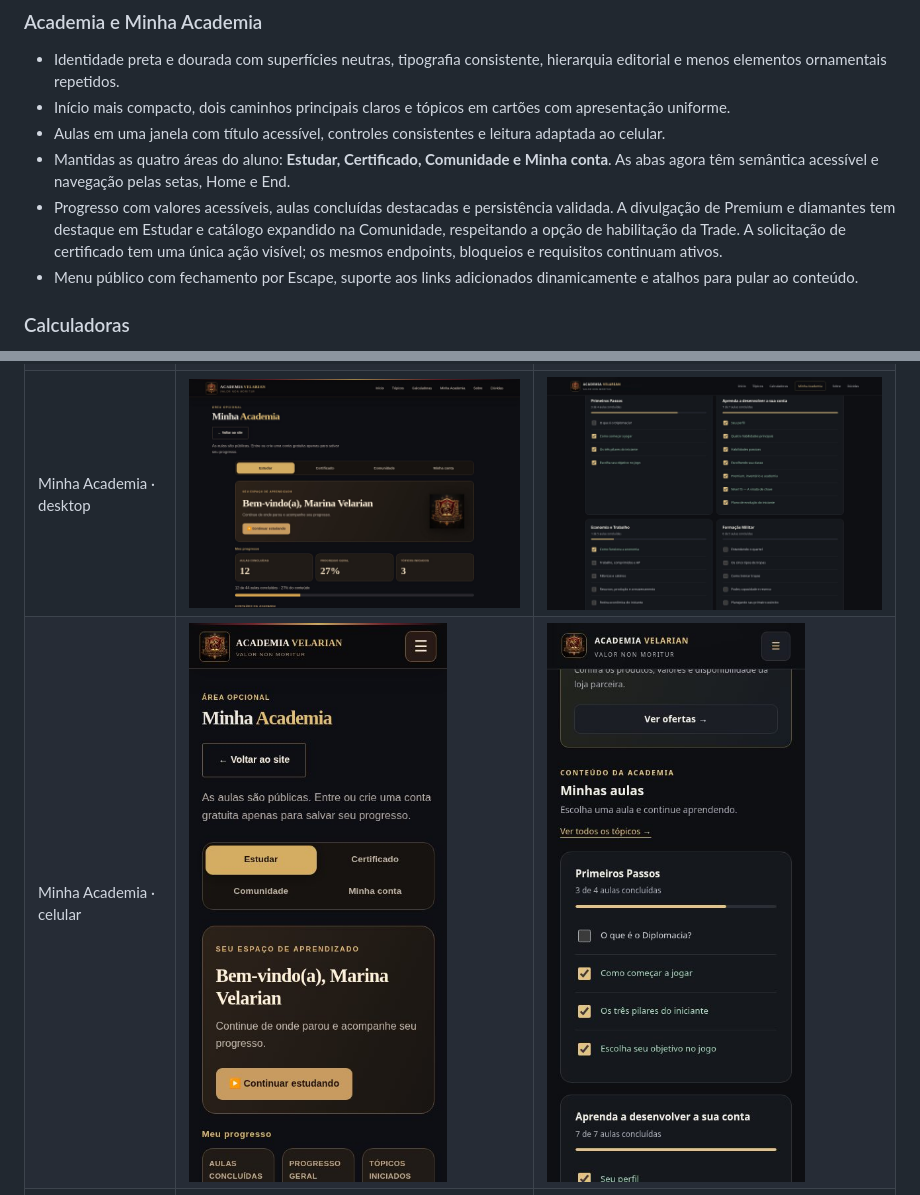
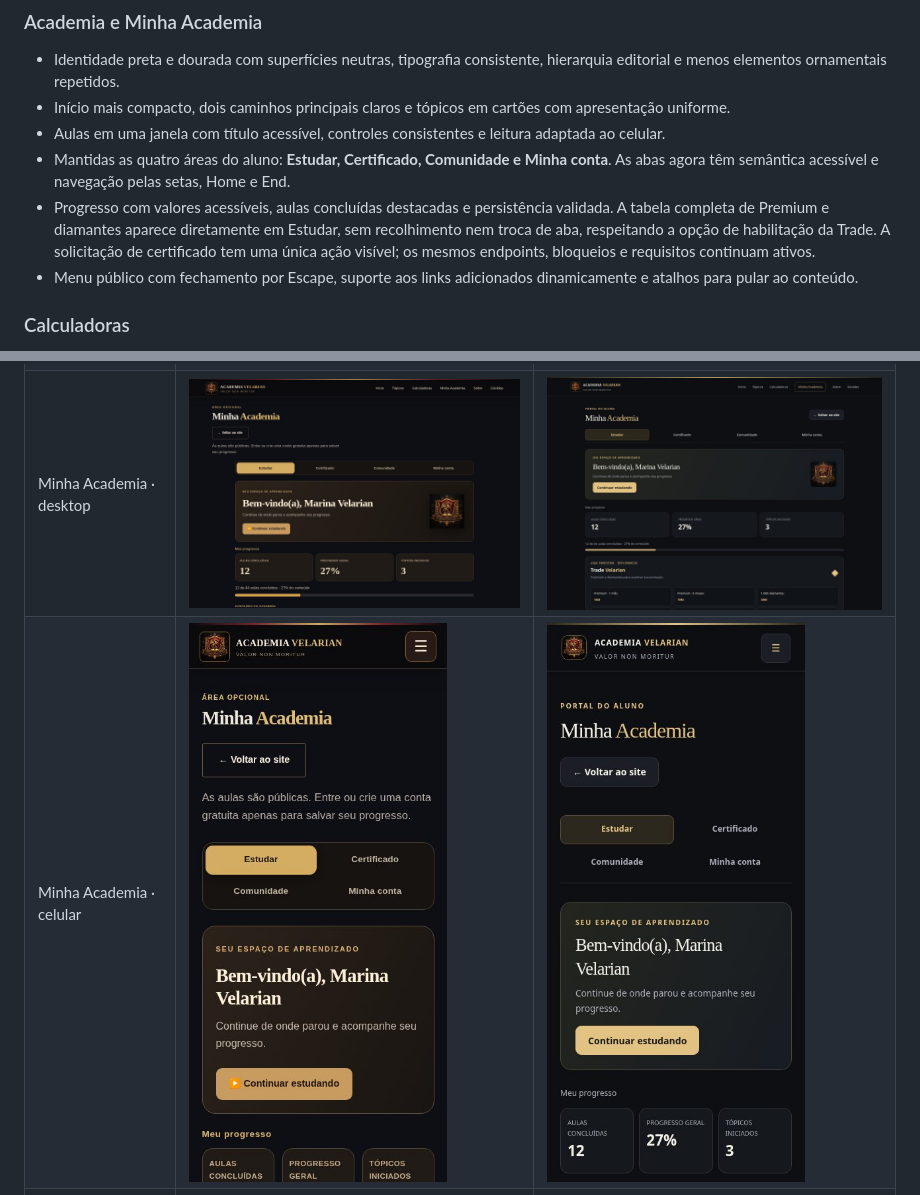
Before and after one commit to dinastia-velarian/academia, a Markdown page: docs/design-review.md, 2 parts joined by grey strips. GitHub-like rendering; pictures changed too: docs/design-review/after/aluno-desktop.jpg, docs/design-review/after/aluno-mobile.jpg.

Commit message:
Exibe catálogo completo de Premium e diamantes na área Estudar

```diff
--- a/docs/design-review.md
+++ b/docs/design-review.md
@@ -10,7 +10,7 @@ Branch: `design/academia-calculadoras-admin`. Revisão destinada ao PR #16, sem
 - Início mais compacto, dois caminhos principais claros e tópicos em cartões com apresentação uniforme.
 - Aulas em uma janela com título acessível, controles consistentes e leitura adaptada ao celular.
 - Mantidas as quatro áreas do aluno: **Estudar, Certificado, Comunidade e Minha conta**. As abas agora têm semântica acessível e navegação pelas setas, Home e End.
-- Progresso com valores acessíveis, aulas concluídas destacadas e persistência validada. A divulgação de Premium e diamantes tem destaque em Estudar e catálogo expandido na Comunidade, respeitando a opção de habilitação da Trade. A solicitação de certificado tem uma única ação visível; os mesmos endpoints, bloqueios e requisitos continuam ativos.
+- Progresso com valores acessíveis, aulas concluídas destacadas e persistência validada. A tabela completa de Premium e diamantes aparece diretamente em Estudar, sem recolhimento nem troca de aba, respeitando a opção de habilitação da Trade. A solicitação de certificado tem uma única ação visível; os mesmos endpoints, bloqueios e requisitos continuam ativos.
 - Menu público com fechamento por Escape, suporte aos links adicionados dinamicamente e atalhos para pular ao conteúdo.
 
 ### Calculadoras
```
Also changed, not shown: 6 other files.
